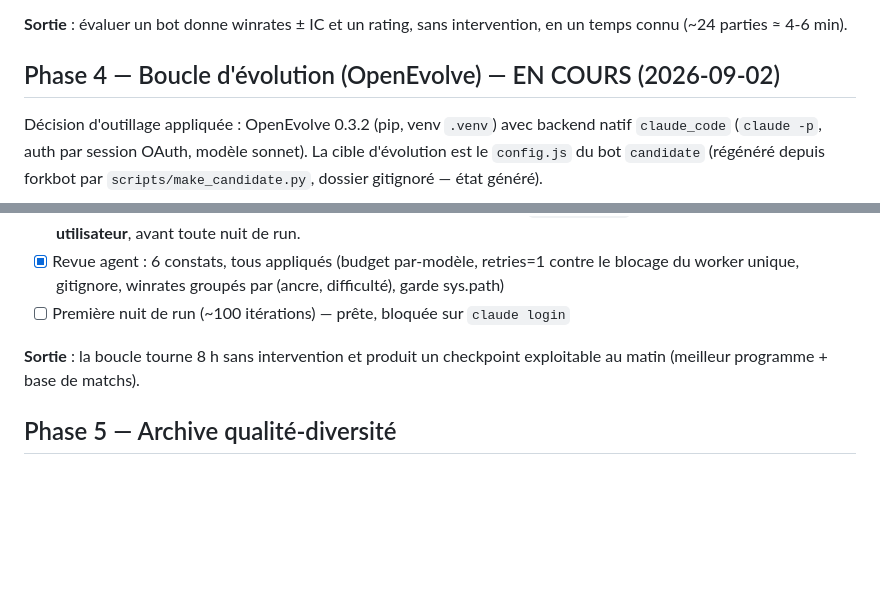
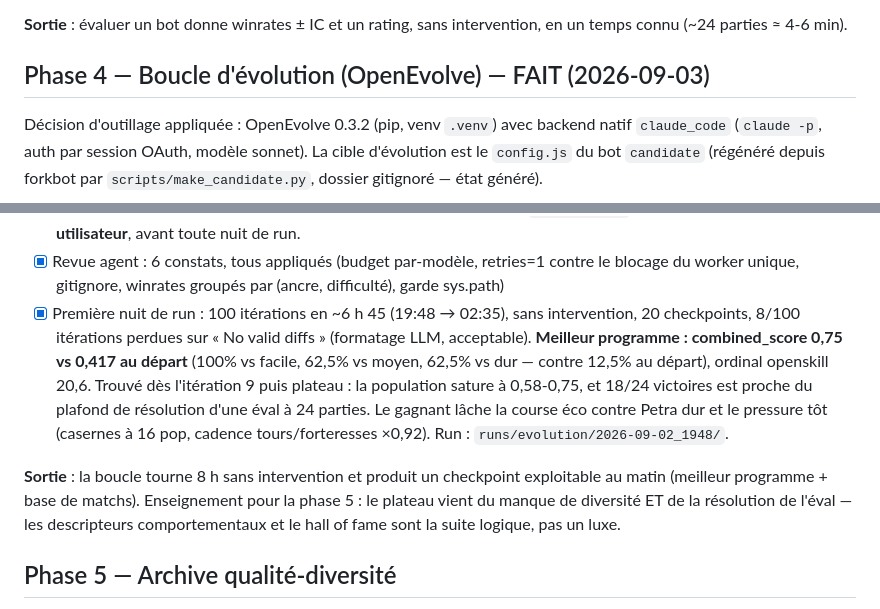
Before and after one commit to ArnaudGardille/oad-lab, a Markdown page: ROADMAP.md, 2 parts joined by grey strips. GitHub-like rendering; blank space fills up the shorter version.

Commit message:
Phase 4 terminée : première nuit d'évolution, 0.417 → 0.75 en 100 itérations
Co-Authored-By: Claude Fable 5 <noreply@anthropic.com>

```diff
--- a/ROADMAP.md
+++ b/ROADMAP.md
@@ -104,7 +104,7 @@ partie-à-partie, pas de variance reduction par common random numbers.
 **Sortie** : évaluer un bot donne winrates ± IC et un rating, sans
 intervention, en un temps connu (~24 parties ≈ 4-6 min).
 
-## Phase 4 — Boucle d'évolution (OpenEvolve) — EN COURS (2026-09-02)
+## Phase 4 — Boucle d'évolution (OpenEvolve) — FAIT (2026-09-03)
 
 Décision d'outillage appliquée : OpenEvolve 0.3.2 (pip, venv `.venv`)
 avec backend natif `claude_code` (`claude -p`, auth par session OAuth,
@@ -138,11 +138,23 @@ dossier gitignoré — état généré).
 - [x] Revue agent : 6 constats, tous appliqués (budget par-modèle,
       retries=1 contre le blocage du worker unique, gitignore,
       winrates groupés par (ancre, difficulté), garde sys.path)
-- [ ] Première nuit de run (~100 itérations) — prête, bloquée sur
-      `claude login`
+- [x] Première nuit de run : 100 itérations en ~6 h 45 (19:48 → 02:35),
+      sans intervention, 20 checkpoints, 8/100 itérations perdues sur
+      « No valid diffs » (formatage LLM, acceptable). **Meilleur
+      programme : combined_score 0,75 vs 0,417 au départ** (100% vs
+      facile, 62,5% vs moyen, 62,5% vs dur — contre 12,5% au départ),
+      ordinal openskill 20,6. Trouvé dès l'itération 9 puis plateau :
+      la population sature à 0,58-0,75, et 18/24 victoires est proche
+      du plafond de résolution d'une éval à 24 parties. Le gagnant
+      lâche la course éco contre Petra dur et le pressure tôt
+      (casernes à 16 pop, cadence tours/forteresses ×0,92). Run :
+      `runs/evolution/2026-09-02_1948/`.
 
 **Sortie** : la boucle tourne 8 h sans intervention et produit un
 checkpoint exploitable au matin (meilleur programme + base de matchs).
+Enseignement pour la phase 5 : le plateau vient du manque de diversité
+ET de la résolution de l'éval — les descripteurs comportementaux et le
+hall of fame sont la suite logique, pas un luxe.
 
 ## Phase 5 — Archive qualité-diversité
 
```
